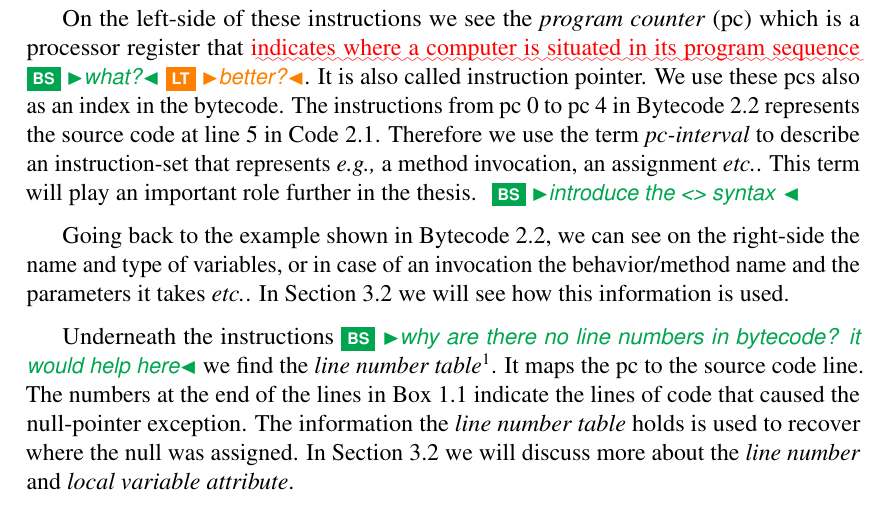
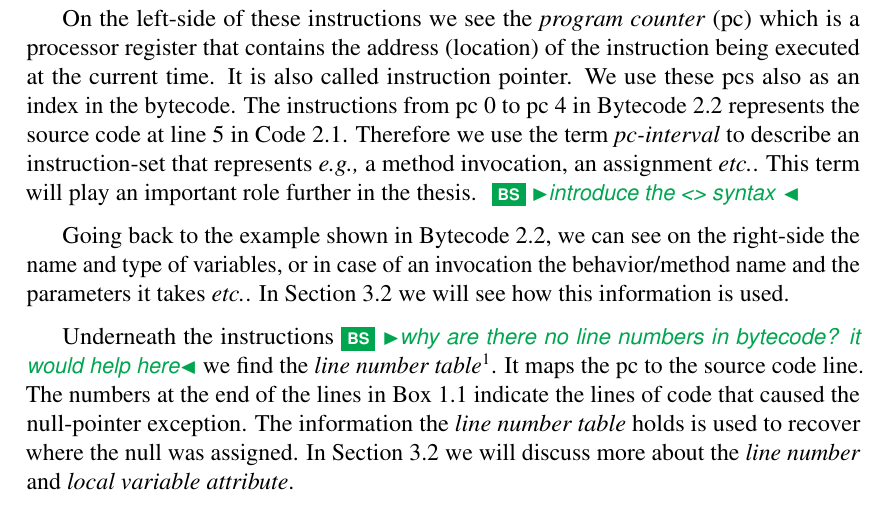
Before and after one commit to litran8/bachelor-thesis, a LaTeX thesis (bsc-thesis/thesis.tex): part of page 11 of 52, cut so that both start at the same text. Compiled offline with pdfLaTeX.

Commit message:
PC definition stolen from the internet.

```diff
--- a/bsc-thesis/thesis.tex
+++ b/bsc-thesis/thesis.tex
@@ -168,7 +168,7 @@ public void say();
 
 We are going to look only at the bytecode of method \code{say()}. \chg{Those}{The} green words in \bytecoderef{helloWorld} are called Java bytecode instructions. We will also use the term \textit{opcode} as a synonym for those instructions since it is a number that represents the operation to perform.
 
-On the left-side of these instructions we see the \textit{program counter} (pc) which is a processor register that \ugh{indicates where a computer is situated in its program sequence}\brs{what?}\lt{better?}. It is also called instruction pointer. We use these pcs also as an index in the bytecode. The instructions from pc 0 to pc 4 in \bytecoderef{helloWorld} represents the source code at line 5 in \coderef{helloWorld}. Therefore we use the term \textit{pc-interval} to describe an instruction-set that represents \eg a method invocation, an assignment \etc. This term will play an important role further in the thesis. \brs{introduce the <> syntax }
+On the left-side of these instructions we see the \textit{program counter} (pc) which is a processor register that contains the address (location) of the instruction being executed at the current time. It is also called instruction pointer. We use these pcs also as an index in the bytecode. The instructions from pc 0 to pc 4 in \bytecoderef{helloWorld} represents the source code at line 5 in \coderef{helloWorld}. Therefore we use the term \textit{pc-interval} to describe an instruction-set that represents \eg a method invocation, an assignment \etc. This term will play an important role further in the thesis. \brs{introduce the <> syntax }
 
 Going back to the example shown in \bytecoderef{helloWorld}, we can see on the right-side  the name and type of variables, or in case of an invocation the behavior/method name and the parameters it takes \etc. In \secref{lowLevelOverview} we will see how this information is used.
 
```
